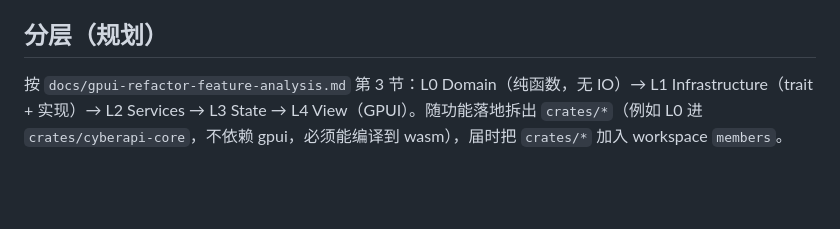
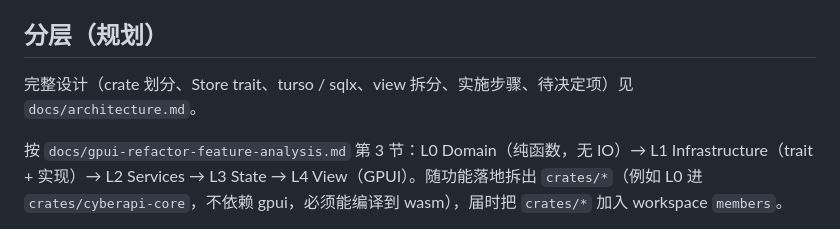
Before and after one commit to vicanso/cyberapi, a Markdown page: CLAUDE.md, the part around the change. Drawn GitHub-style; blank space fills up the shorter version.

```diff
--- a/CLAUDE.md
+++ b/CLAUDE.md
@@ -35,6 +35,8 @@ CyberAPI 的 GPUI 重写版：跨平台 HTTP API 客户端（类似 Postman / In
 
 ## 分层（规划）
 
+完整设计（crate 划分、Store trait、turso / sqlx、view 拆分、实施步骤、待决定项）见 `docs/architecture.md`。
+
 按 `docs/gpui-refactor-feature-analysis.md` 第 3 节：L0 Domain（纯函数，无 IO）→ L1 Infrastructure（trait + 实现）→ L2 Services → L3 State → L4 View（GPUI）。随功能落地拆出 `crates/*`（例如 L0 进 `crates/cyberapi-core`，不依赖 gpui，必须能编译到 wasm），届时把 `crates/*` 加入 workspace `members`。
 
 ## GPUI
```
Also changed, not shown: docs/architecture.md (added, +327 -0 lines).
